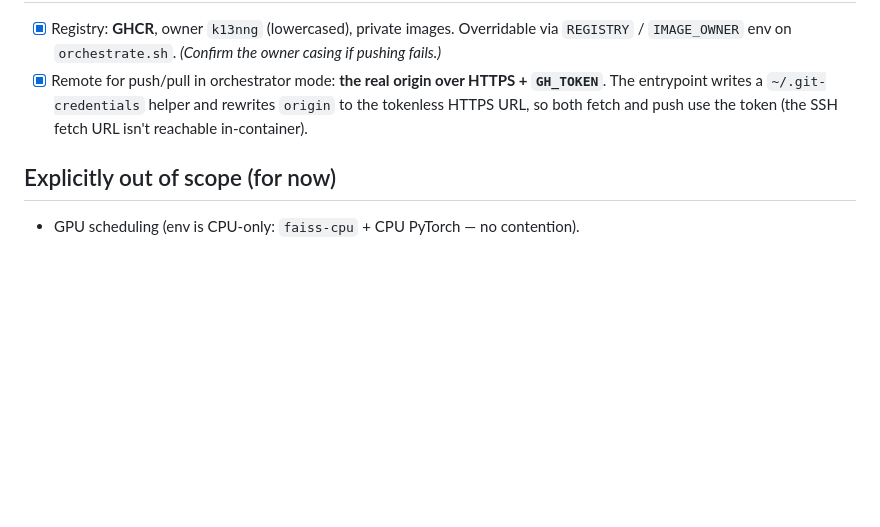
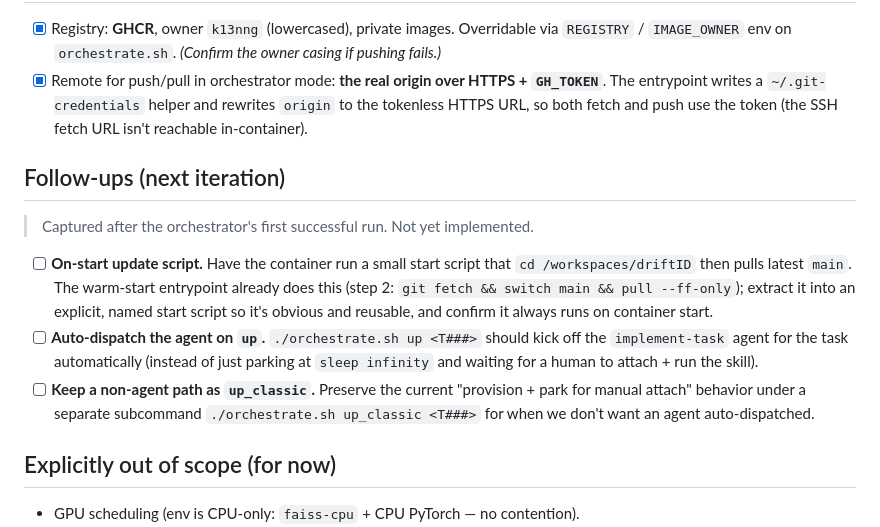
Before and after one commit to k13nNg/driftID, a Markdown page: plan.md, the part around the change. Drawn GitHub-style; blank space fills up the shorter version.

Commit message:
add plan

```diff
--- a/plan.md
+++ b/plan.md
@@ -162,6 +162,21 @@ Worker image = `driftid-sprint:S###`. Auth (gh token) injected at runtime, never
       entrypoint writes a `~/.git-credentials` helper and rewrites `origin` to the tokenless HTTPS URL,
       so both fetch and push use the token (the SSH fetch URL isn't reachable in-container).
 
+## Follow-ups (next iteration)
+
+> Captured after the orchestrator's first successful run. Not yet implemented.
+
+- [ ] **On-start update script.** Have the container run a small start script that `cd /workspaces/driftID`
+      then pulls latest `main`. The warm-start entrypoint already does this (step 2: `git fetch && switch main
+      && pull --ff-only`); extract it into an explicit, named start script so it's obvious and reusable, and
+      confirm it always runs on container start.
+- [ ] **Auto-dispatch the agent on `up`.** `./orchestrate.sh up <T###>` should kick off the `implement-task`
+      agent for the task automatically (instead of just parking at `sleep infinity` and waiting for a human to
+      attach + run the skill).
+- [ ] **Keep a non-agent path as `up_classic`.** Preserve the current "provision + park for manual attach"
+      behavior under a separate subcommand `./orchestrate.sh up_classic <T###>` for when we don't want an
+      agent auto-dispatched.
+
 ## Explicitly out of scope (for now)
 - GPU scheduling (env is CPU-only: `faiss-cpu` + CPU PyTorch — no contention).
 - Baking **secrets/auth** into any image, or baking source into the **`base`/`dev`** layer or at the
```
